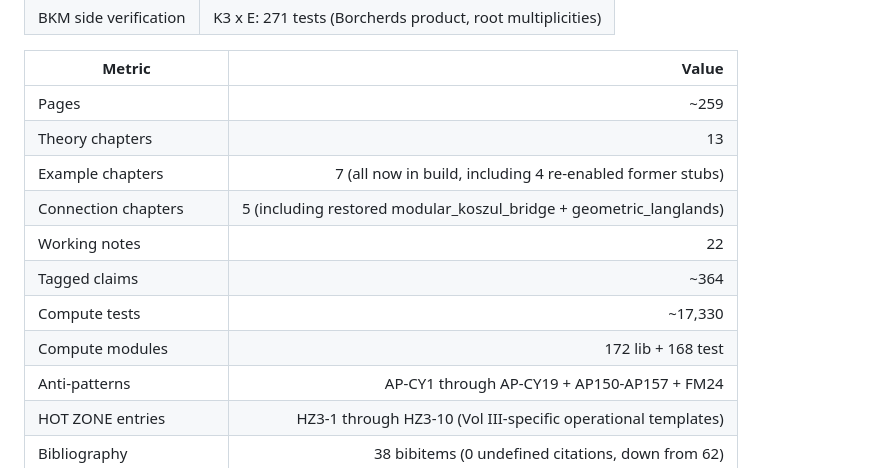
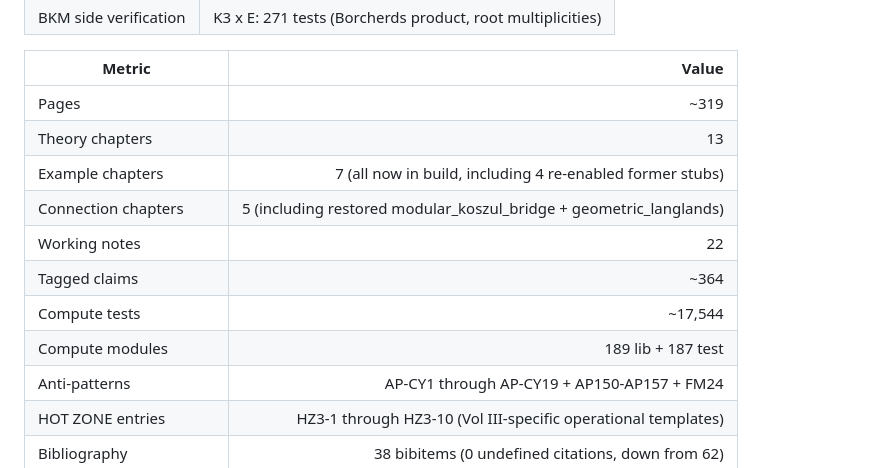
Before and after one commit to raeez/calabi-yau-quantum-groups, a Markdown page: README.md, the part around the change. Rendered like a GitHub page.

Commit message:
README: metrics updated to 319pp, 17,544 tests, 189 engines after CY-to-chiral deepening
Page count from clean build (2026-04-12, 4 passes, 0 errors, 27 undef refs from
cross-volume labels). The 60pp increase over the prior 259pp reflects five chapters
of new mathematics: the K3 double current algebra (def:k3-double-current-algebra,
24*dim(g)+1 dimensional with Mukai pairing central extension), the CY3 four-layer
obstruction cascade (conj:cy-to-chiral-d3 with 106-line evidence catalogue), the
toric CY3 chiral quantum group (thm:toric-cy3-chiral-qg via CoHA vertex coproduct),
the E_1 chiral bialgebra framework (def:coderived-chiral-bialgebra resolving the
"projection disease"), and the shadow-BPS-DT conjecture (conj:shadow-bps-dt with
three-level hierarchy).

Five compute engines created or substantially rewritten: k3_double_current_algebra.py
(188 tests, Mukai pairing and Jacobi verification for sl_2 through E_8),
holomorphic_cs_chiral_engine.py (6d hCS defect curve formalism),
chiral_coproduct_allspin_engine.py (corrected (Psi-1)/Psi Miura coefficient),
e1_chiral_bialgebra_engine.py (coderived axioms), zamolodchikov_tetrahedron_engine.py
(6d R-matrix tetrahedron equation).

The conj:enriques-qvcg (Enriques quantum vertex algebra from the Enriques Calabi-Yau)
and conj:ddca-toroidal-bridge (DDCA-toroidal degeneration) installed as frontier
conjectures with explicit evidence catalogues and degeneration diagrams.

```diff
--- a/README.md
+++ b/README.md
@@ -65,14 +65,14 @@ For d=2: the functor exists (Yangians from quivers, elliptic Hall from K3 surfac
 
 | Metric | Value |
 |--------|------:|
-| Pages | ~259 |
+| Pages | ~319 |
 | Theory chapters | 13 |
 | Example chapters | 7 (all now in build, including 4 re-enabled former stubs) |
 | Connection chapters | 5 (including restored modular_koszul_bridge + geometric_langlands) |
 | Working notes | 22 |
 | Tagged claims | ~364 |
-| Compute tests | ~17,330 |
-| Compute modules | 172 lib + 168 test |
+| Compute tests | ~17,544 |
+| Compute modules | 189 lib + 187 test |
 | Anti-patterns | AP-CY1 through AP-CY19 + AP150-AP157 + FM24 |
 | HOT ZONE entries | HZ3-1 through HZ3-10 (Vol III-specific operational templates) |
 | Bibliography | 38 bibitems (0 undefined citations, down from 62) |
```
